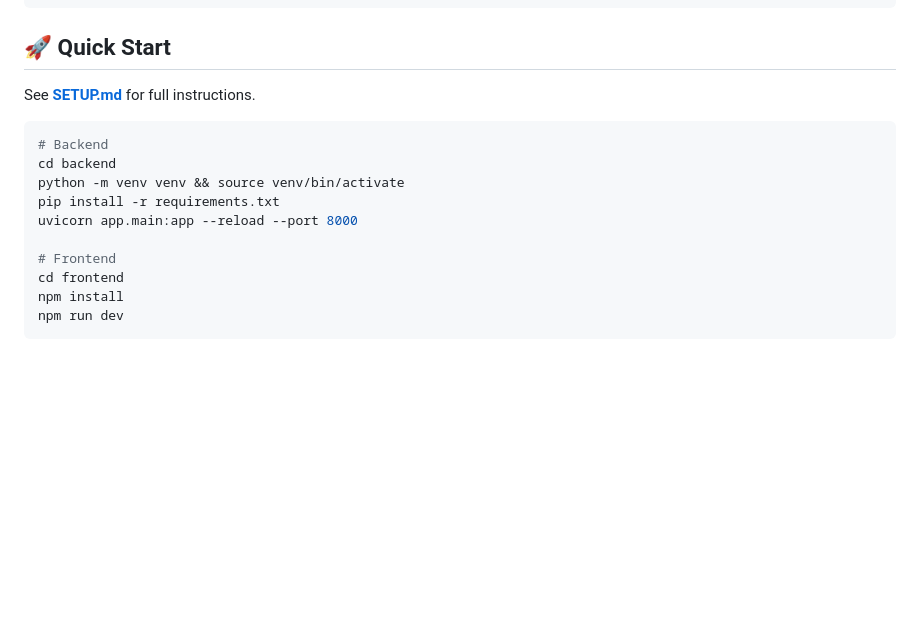
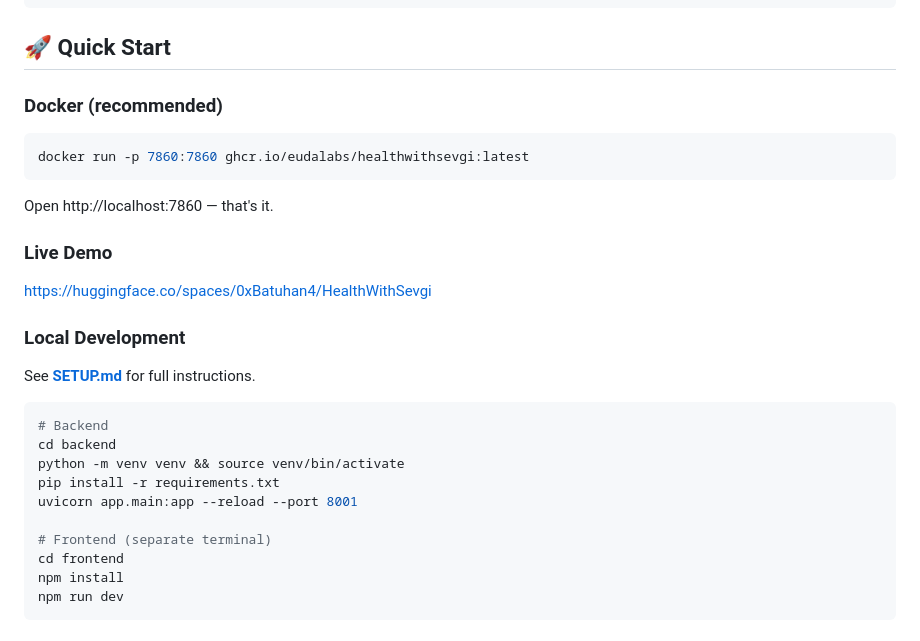
Before and after one commit to EudaLabs/HealthWithSevgi, a Markdown page: README.md, the part around the change. Drawn GitHub-style; blank space fills up the shorter version.

Commit message:
docs: add Docker quick run and live demo link to README

````diff
--- a/README.md
+++ b/README.md
@@ -78,6 +78,20 @@ HealthWithSevgi/
 
 ## 🚀 Quick Start
 
+### Docker (recommended)
+
+```bash
+docker run -p 7860:7860 ghcr.io/eudalabs/healthwithsevgi:latest
+```
+
+Open http://localhost:7860 — that's it.
+
+### Live Demo
+
+https://huggingface.co/spaces/0xBatuhan4/HealthWithSevgi
+
+### Local Development
+
 See **[SETUP.md](SETUP.md)** for full instructions.
 
 ```bash
@@ -85,9 +99,9 @@ See **[SETUP.md](SETUP.md)** for full instructions.
 cd backend
 python -m venv venv && source venv/bin/activate
 pip install -r requirements.txt
-uvicorn app.main:app --reload --port 8000
+uvicorn app.main:app --reload --port 8001
 
-# Frontend
+# Frontend (separate terminal)
 cd frontend
 npm install
 npm run dev
````
